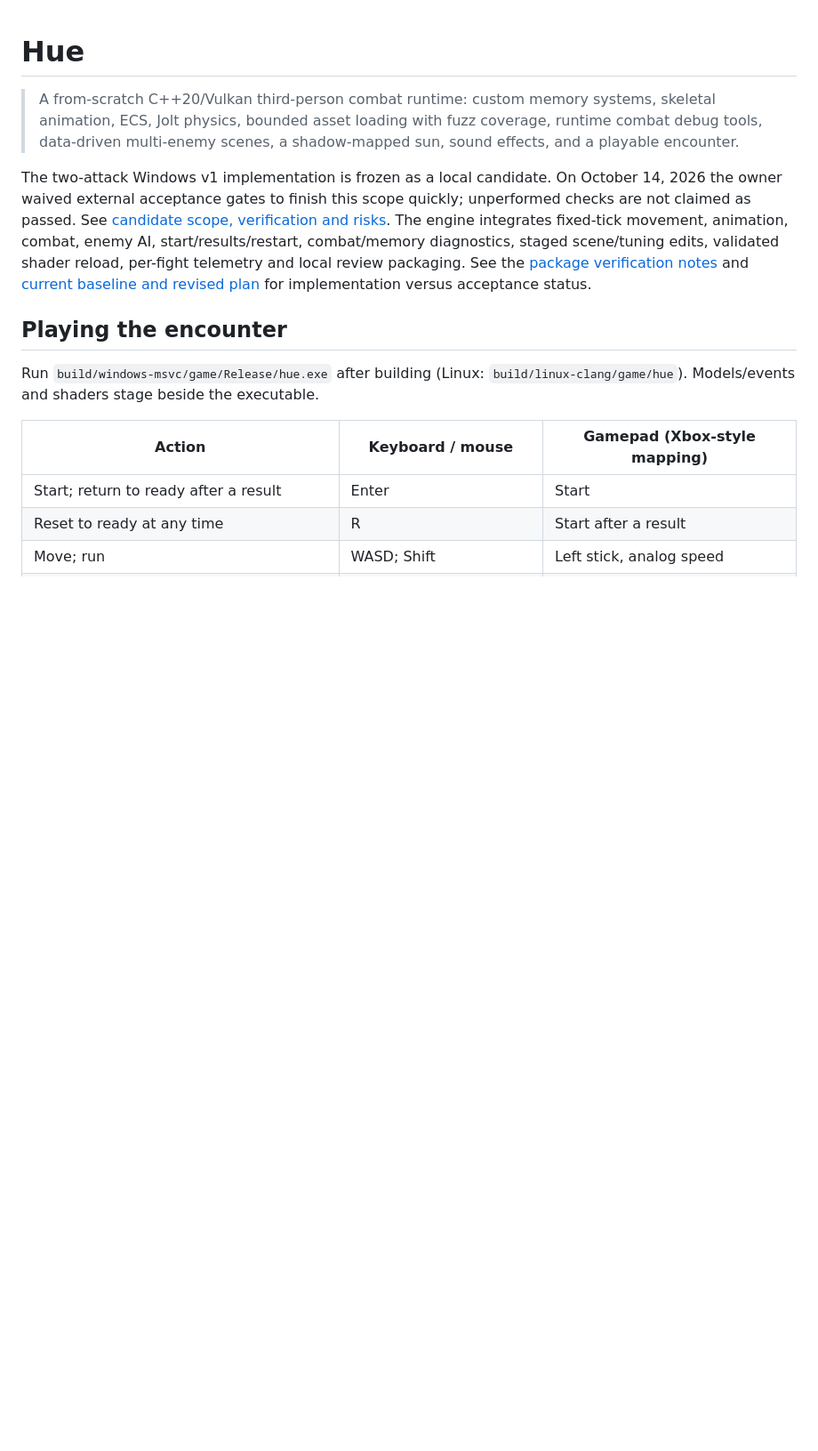
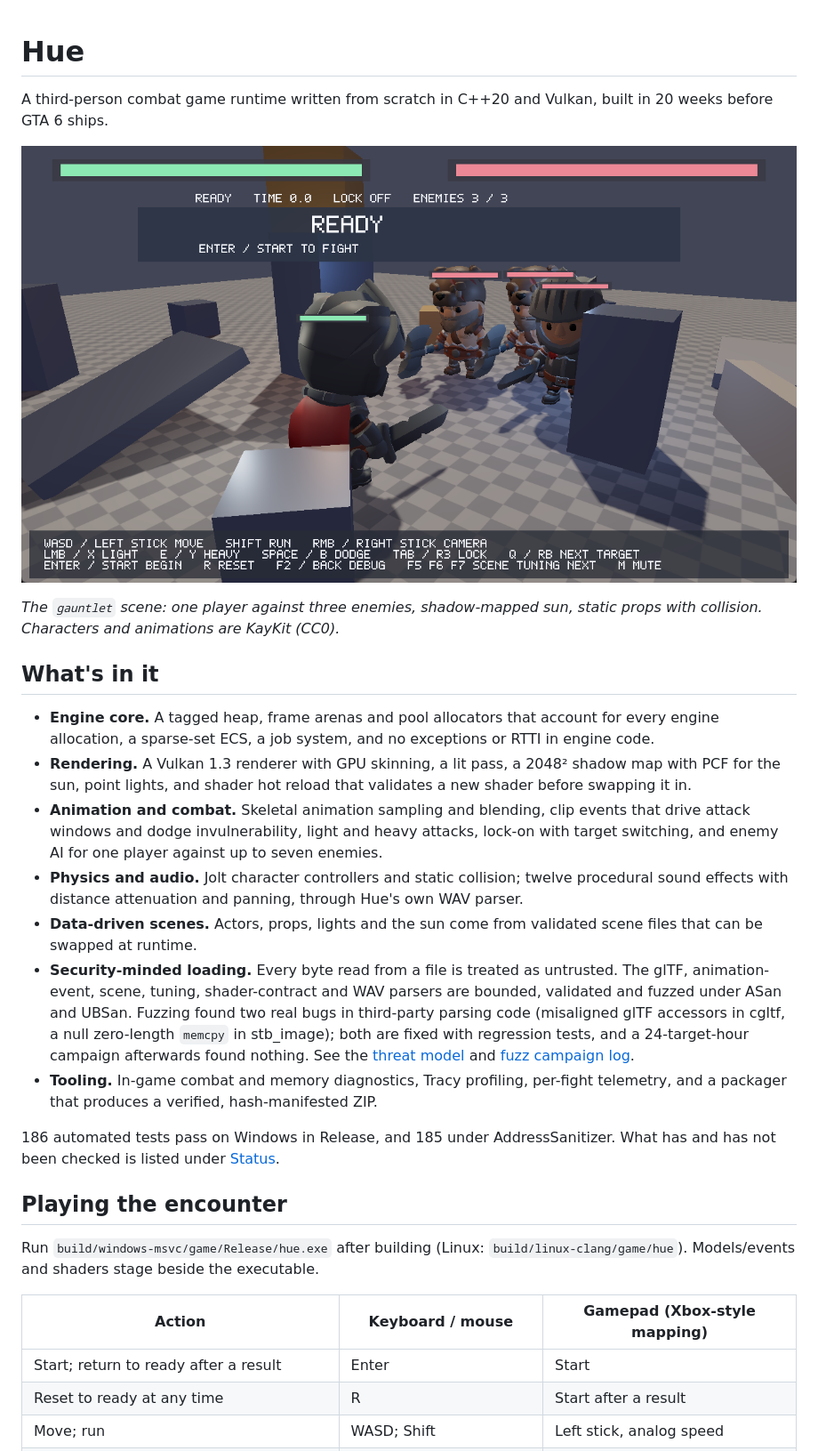
Before and after one commit to Nav-Prak/hue, a Markdown page: README.md, the part around one of its changes. Shown at 89% size. Rendered like a GitHub page; pictures changed too: docs/media/gauntlet.png (added); blank space fills up the shorter version.

Commit message:
Lead the README with what Hue is, a screenshot and its main features
The verification limits move to a Status section instead of opening the page.

Co-Authored-By: Claude Opus 5.5 <noreply@anthropic.com>

```diff
--- a/README.md
+++ b/README.md
@@ -1,16 +1,43 @@
 # Hue
 
-> A from-scratch C++20/Vulkan third-person combat runtime: custom memory systems, skeletal animation, ECS, Jolt physics, bounded asset loading with fuzz coverage, runtime combat debug tools, data-driven multi-enemy scenes, a shadow-mapped sun, sound effects, and a playable encounter.
+A third-person combat game runtime written from scratch in C++20 and Vulkan,
+built in 20 weeks before GTA 6 ships.
 
-The two-attack Windows v1 implementation is frozen as a local candidate. On
-October 14, 2026 the owner waived external acceptance gates to finish this scope
-quickly; unperformed checks are not claimed as passed. See
-[candidate scope, verification and risks](docs/release-candidate.md). The engine integrates
-fixed-tick movement, animation, combat, enemy AI, start/results/restart,
-combat/memory diagnostics, staged scene/tuning edits, validated shader reload,
-per-fight telemetry and local review packaging. See the [package verification notes](docs/week16.md) and
-[current baseline and revised plan](docs/timeline.md) for implementation versus
-acceptance status.
+![The gauntlet scene: the player faces three enemies among box props, with sun shadows and the combat HUD](docs/media/gauntlet.png)
+
+*The `gauntlet` scene: one player against three enemies, shadow-mapped sun,
+static props with collision. Characters and animations are KayKit (CC0).*
+
+## What's in it
+
+- **Engine core.** A tagged heap, frame arenas and pool allocators that
+  account for every engine allocation, a sparse-set ECS, a job system, and no exceptions or RTTI
+  in engine code.
+- **Rendering.** A Vulkan 1.3 renderer with GPU skinning, a lit pass, a 2048²
+  shadow map with PCF for the sun, point lights, and shader hot reload that
+  validates a new shader before swapping it in.
+- **Animation and combat.** Skeletal animation sampling and blending, clip
+  events that drive attack windows and dodge invulnerability, light and heavy
+  attacks, lock-on with target switching, and enemy AI for one player against
+  up to seven enemies.
+- **Physics and audio.** Jolt character controllers and static collision;
+  twelve procedural sound effects with distance attenuation and panning,
+  through Hue's own WAV parser.
+- **Data-driven scenes.** Actors, props, lights and the sun come from
+  validated scene files that can be swapped at runtime.
+- **Security-minded loading.** Every byte read from a file is treated as
+  untrusted. The glTF, animation-event, scene, tuning, shader-contract and WAV
+  parsers are bounded, validated and fuzzed under ASan and UBSan. Fuzzing
+  found two real bugs in third-party parsing code (misaligned glTF accessors
+  in cgltf, a null zero-length `memcpy` in stb_image); both are fixed with
+  regression tests, and a 24-target-hour campaign afterwards found nothing.
+  See the [threat model](docs/threat-model.md) and
+  [fuzz campaign log](docs/fuzz-campaign.md#run-log).
+- **Tooling.** In-game combat and memory diagnostics, Tracy profiling, per-fight
+  telemetry, and a packager that produces a verified, hash-manifested ZIP.
+
+186 automated tests pass on Windows in Release, and 185 under AddressSanitizer.
+What has and has not been checked is listed under [Status](#status).
 
 ## Playing the encounter
 
```
Also changed, not shown: other parts of README.md (+12 -7 lines).
